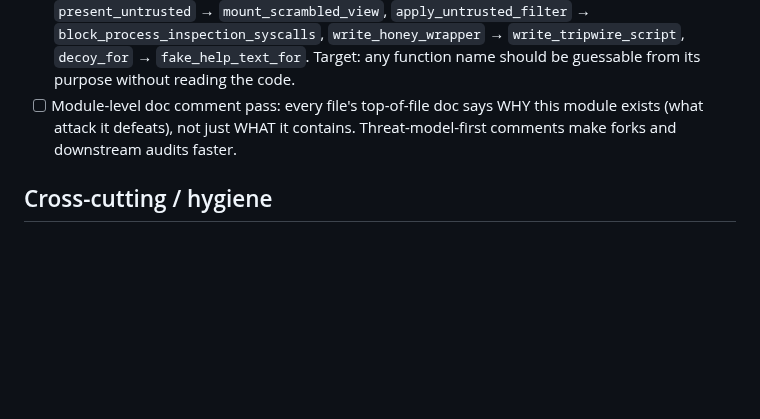
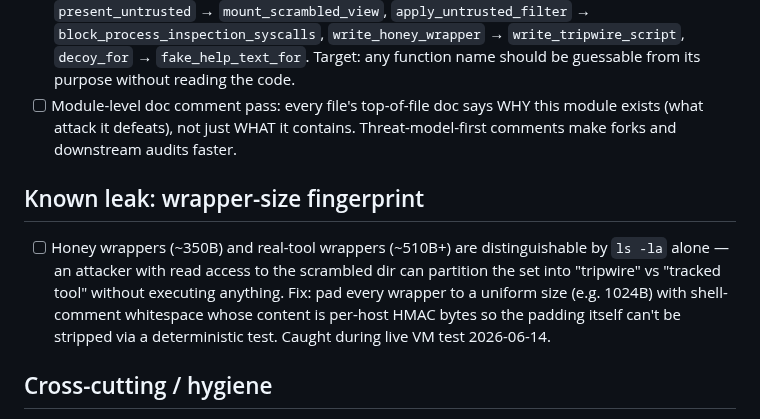
Before and after one commit to Qualified1079/Babbleon, a Markdown page: TODO.md, the part around the change. GitHub-like rendering; blank space fills up the shorter version.

Commit message:
todo: wrapper-size fingerprint leak found during VM test
Honey (~350B) vs real-tool (~510B+) wrappers are distinguishable by ls
alone; fix is uniform padding with per-host HMAC bytes so padding can't
be deterministically stripped.

https://claude.ai/code/session_01QKx8CNjoKR9TB2WUGgdZNJ

```diff
--- a/TODO.md
+++ b/TODO.md
@@ -124,6 +124,17 @@ Out of scope for v1 Babbleon (M5+); track here as a research direction.
       contains.  Threat-model-first comments make forks and downstream
       audits faster.
 
+## Known leak: wrapper-size fingerprint
+
+- [ ] Honey wrappers (~350B) and real-tool wrappers (~510B+) are
+      distinguishable by `ls -la` alone — an attacker with read access to
+      the scrambled dir can partition the set into "tripwire" vs
+      "tracked tool" without executing anything.  Fix: pad every wrapper
+      to a uniform size (e.g. 1024B) with shell-comment whitespace whose
+      content is per-host HMAC bytes so the padding itself can't be
+      stripped via a deterministic test.  Caught during live VM test
+      2026-06-14.
+
 ## Cross-cutting / hygiene
 
 - [x] CI: fmt + clippy + cargo-audit + cargo-deny (`.github/workflows/ci.yml`)
```
